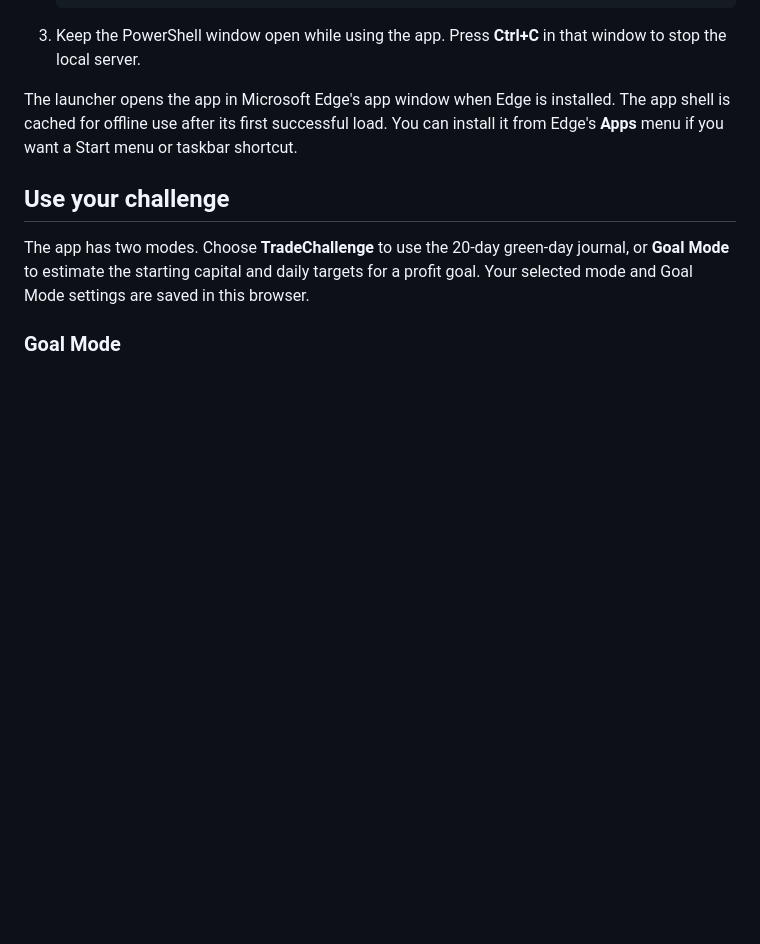
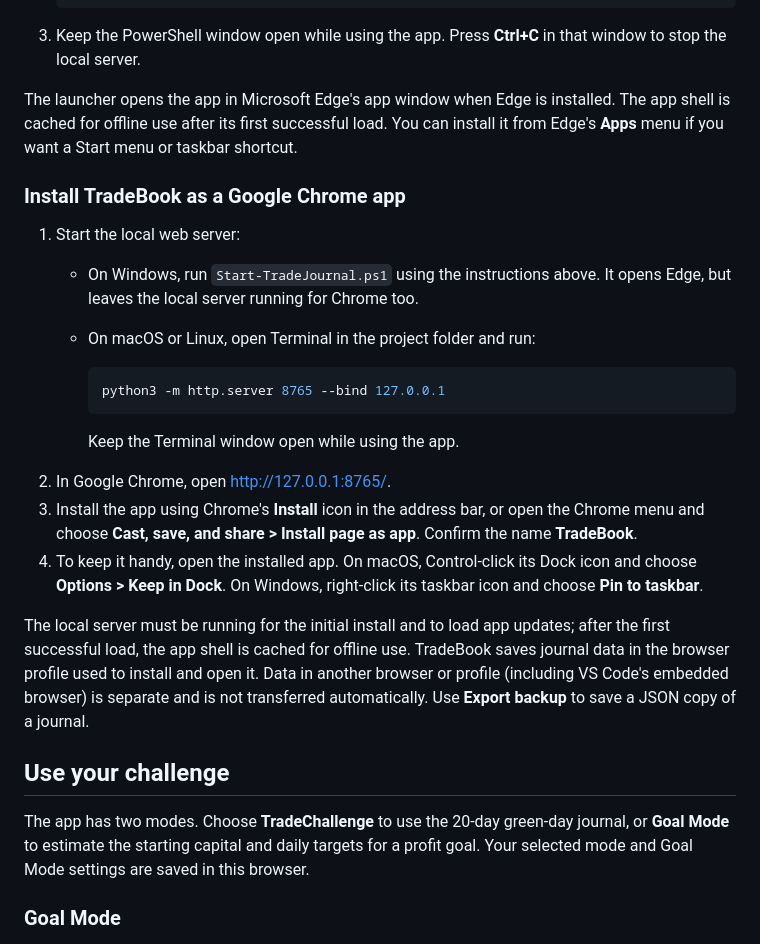
Before and after one commit to wscott0/trading-challenge, a Markdown page: README.md, the part around the change. GitHub-like rendering; blank space fills up the shorter version.

Commit message:
installation instructions update

````diff
--- a/README.md
+++ b/README.md
@@ -35,6 +35,23 @@ The shortcut launches the included PowerShell app rather than a standalone nativ
 
 The launcher opens the app in Microsoft Edge's app window when Edge is installed. The app shell is cached for offline use after its first successful load. You can install it from Edge's **Apps** menu if you want a Start menu or taskbar shortcut.
 
+### Install TradeBook as a Google Chrome app
+
+1. Start the local web server:
+   - On Windows, run `Start-TradeJournal.ps1` using the instructions above. It opens Edge, but leaves the local server running for Chrome too.
+   - On macOS or Linux, open Terminal in the project folder and run:
+
+     ```sh
+     python3 -m http.server 8765 --bind 127.0.0.1
+     ```
+
+     Keep the Terminal window open while using the app.
+2. In Google Chrome, open [http://127.0.0.1:8765/](http://127.0.0.1:8765/).
+3. Install the app using Chrome's **Install** icon in the address bar, or open the Chrome menu and choose **Cast, save, and share > Install page as app**. Confirm the name **TradeBook**.
+4. To keep it handy, open the installed app. On macOS, Control-click its Dock icon and choose **Options > Keep in Dock**. On Windows, right-click its taskbar icon and choose **Pin to taskbar**.
+
+The local server must be running for the initial install and to load app updates; after the first successful load, the app shell is cached for offline use. TradeBook saves journal data in the browser profile used to install and open it. Data in another browser or profile (including VS Code's embedded browser) is separate and is not transferred automatically. Use **Export backup** to save a JSON copy of a journal.
+
 ## Use your challenge
 
 The app has two modes. Choose **TradeChallenge** to use the 20-day green-day journal, or **Goal Mode** to estimate the starting capital and daily targets for a profit goal. Your selected mode and Goal Mode settings are saved in this browser.
````
